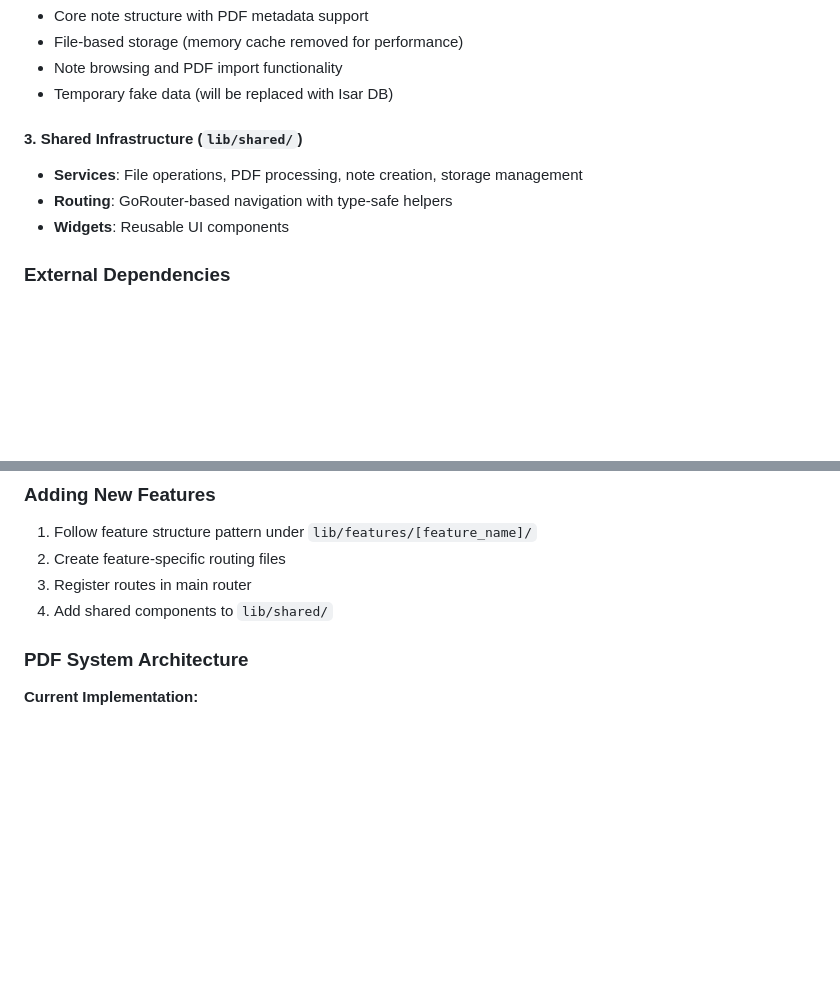
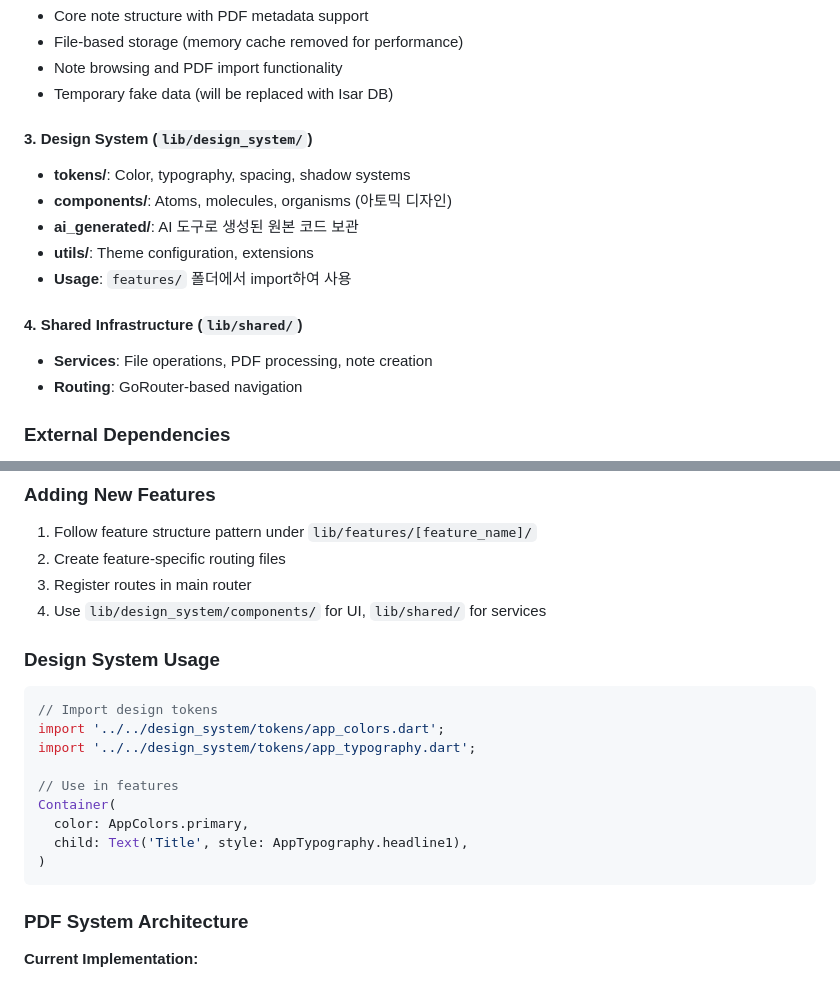
Before and after one commit to tryCatchPing/it-contest, a Markdown page: CLAUDE.md, 2 parts joined by grey strips. Drawn GitHub-style; blank space fills up the shorter version.

Commit message:
docs: 디자인 시스템 구조 및 사용법 CLAUDE.md에 추가

````diff
--- a/CLAUDE.md
+++ b/CLAUDE.md
@@ -72,11 +72,16 @@ lib/features/[feature_name]/
 - Note browsing and PDF import functionality
 - Temporary fake data (will be replaced with Isar DB)
 
-#### 3. Shared Infrastructure (`lib/shared/`)
+#### 3. Design System (`lib/design_system/`)
+- **tokens/**: Color, typography, spacing, shadow systems
+- **components/**: Atoms, molecules, organisms (아토믹 디자인)
+- **ai_generated/**: AI 도구로 생성된 원본 코드 보관
+- **utils/**: Theme configuration, extensions
+- **Usage**: `features/` 폴더에서 import하여 사용
 
-- **Services**: File operations, PDF processing, note creation, storage management
-- **Routing**: GoRouter-based navigation with type-safe helpers
-- **Widgets**: Reusable UI components
+#### 4. Shared Infrastructure (`lib/shared/`)
+- **Services**: File operations, PDF processing, note creation
+- **Routing**: GoRouter-based navigation
 
 ### External Dependencies
 
@@ -105,7 +110,21 @@ lib/features/[feature_name]/
 1. Follow feature structure pattern under `lib/features/[feature_name]/`
 2. Create feature-specific routing files
 3. Register routes in main router
-4. Add shared components to `lib/shared/`
+4. Use `lib/design_system/components/` for UI, `lib/shared/` for services
+
+### Design System Usage
+
+```dart
+// Import design tokens
+import '../../design_system/tokens/app_colors.dart';
+import '../../design_system/tokens/app_typography.dart';
+
+// Use in features
+Container(
+  color: AppColors.primary,
+  child: Text('Title', style: AppTypography.headline1),
+)
+```
 
 ### PDF System Architecture
 
````
